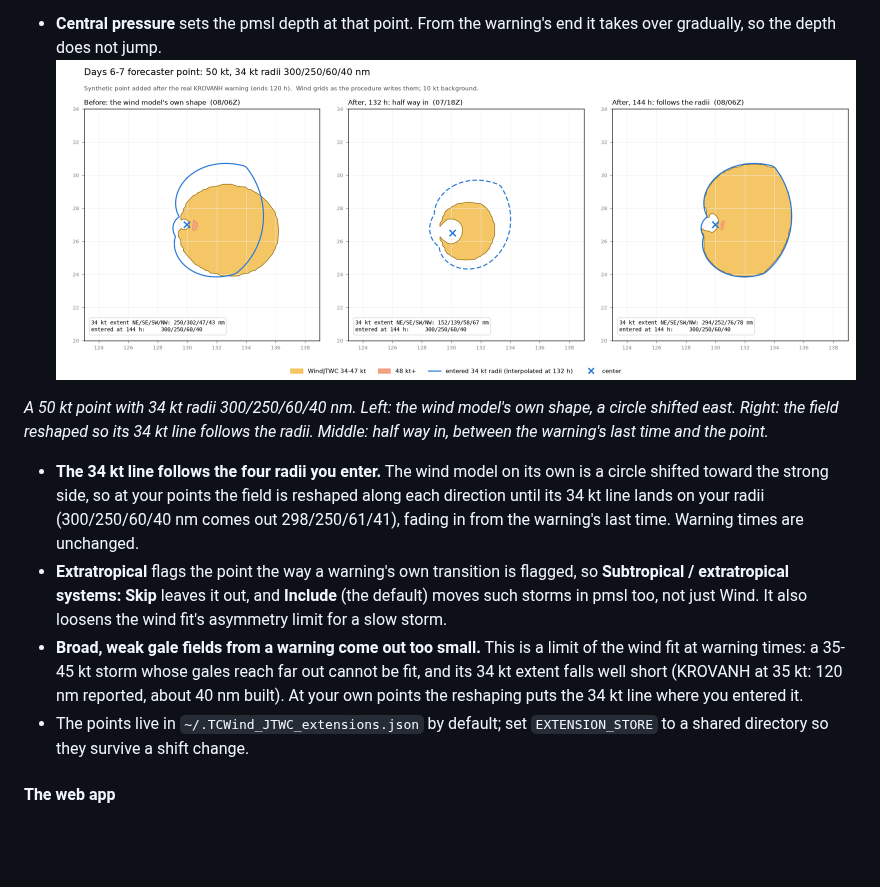
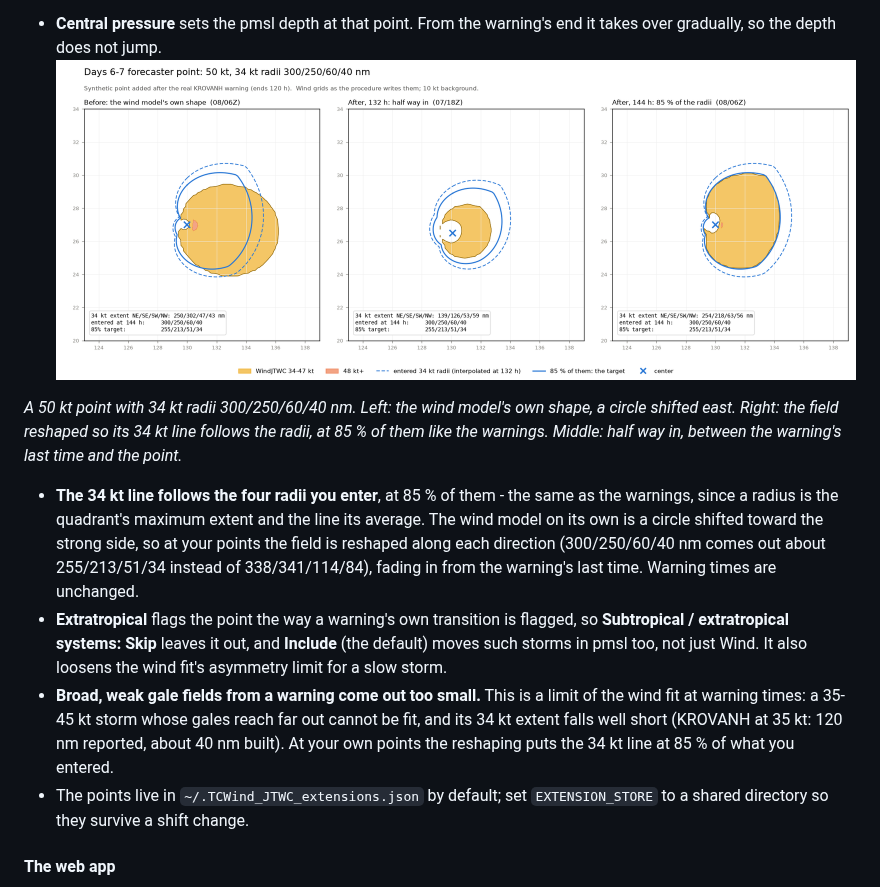
Before and after one commit to jkrek17/awips-tools, a Markdown page: README.md, the part around the change. Rendered like a GitHub page; pictures changed too: docs/img/tcwind_days67_shape.png; blank space fills up the shorter version.

```diff
--- a/README.md
+++ b/README.md
@@ -356,14 +356,16 @@ warning covers is dropped.
 
 *A 50 kt point with 34 kt radii 300/250/60/40 nm. Left: the wind model's
 own shape, a circle shifted east. Right: the field reshaped so its 34 kt
-line follows the radii. Middle: half way in, between the warning's last
-time and the point.*
+line follows the radii, at 85 % of them like the warnings. Middle: half way
+in, between the warning's last time and the point.*
 
-- **The 34 kt line follows the four radii you enter.** The wind model on
-  its own is a circle shifted toward the strong side, so at your points the
-  field is reshaped along each direction until its 34 kt line lands on your
-  radii (300/250/60/40 nm comes out 298/250/61/41), fading in from the
-  warning's last time. Warning times are unchanged.
+- **The 34 kt line follows the four radii you enter**, at 85 % of them -
+  the same as the warnings, since a radius is the quadrant's maximum extent
+  and the line its average. The wind model on its own is a circle shifted
+  toward the strong side, so at your points the field is reshaped along
+  each direction (300/250/60/40 nm comes out about 255/213/51/34 instead of
+  338/341/114/84), fading in from the warning's last time. Warning times
+  are unchanged.
 - **Extratropical** flags the point the way a warning's own transition is
   flagged, so **Subtropical / extratropical systems: Skip** leaves it out,
   and **Include** (the default) moves such storms in pmsl too, not just
@@ -372,7 +374,7 @@ time and the point.*
   limit of the wind fit at warning times: a 35-45 kt storm whose gales
   reach far out cannot be fit, and its 34 kt extent falls well short
   (KROVANH at 35 kt: 120 nm reported, about 40 nm built). At your own
-  points the reshaping puts the 34 kt line where you entered it.
+  points the reshaping puts the 34 kt line at 85 % of what you entered.
 - The points live in `~/.TCWind_JTWC_extensions.json` by default; set
   `EXTENSION_STORE` to a shared directory so they survive a shift change.
 
```
Also changed, not shown: GFE/procedures/TCWind_JTWC_TECHNICAL.md (+10 -6 lines), 3 other files.
